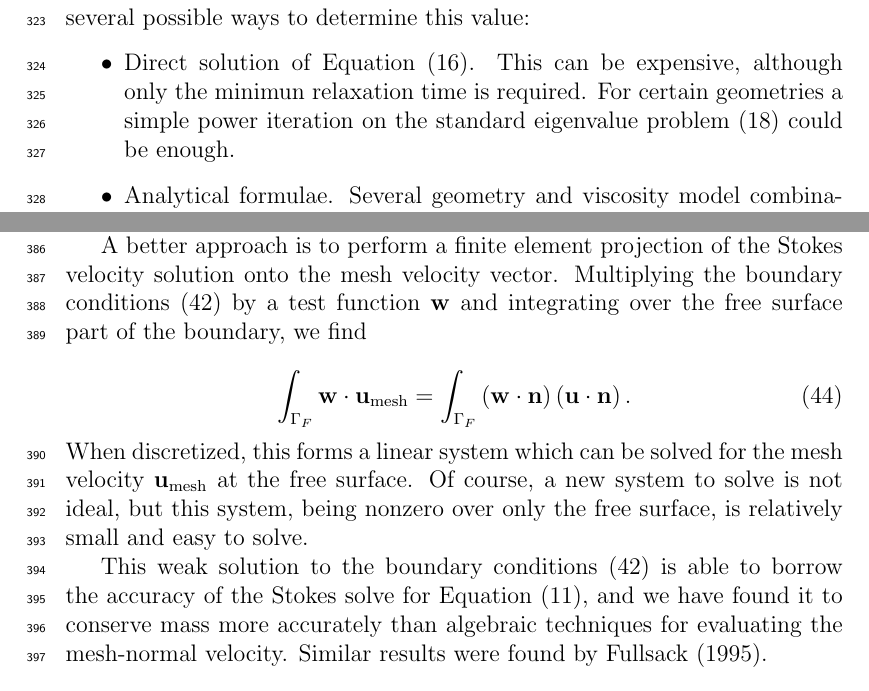
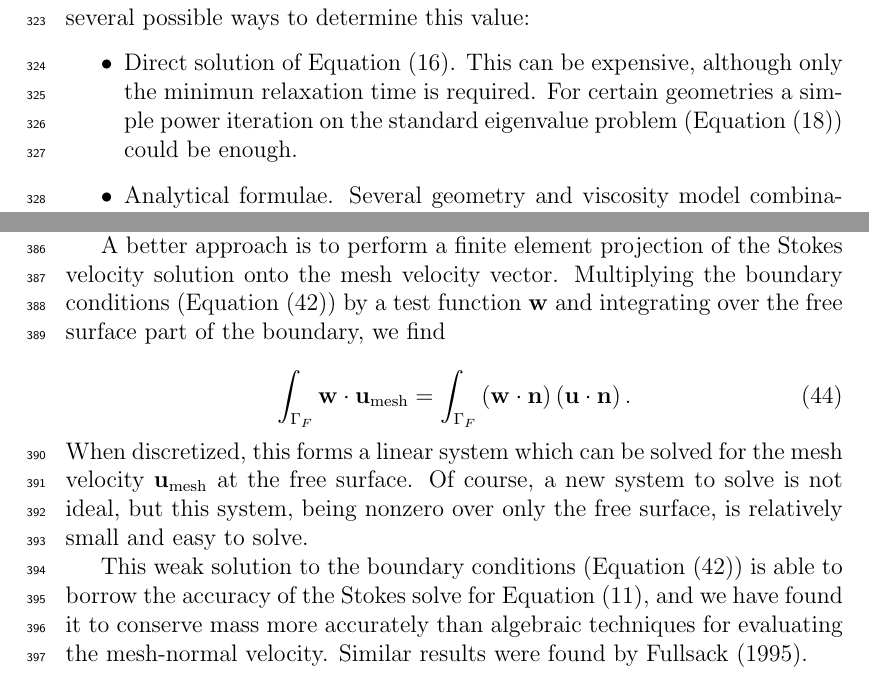
Before and after one commit to ian-r-rose/free-surface-paper, a LaTeX paper (free-surface-paper.tex): two parts of pages 14 and 16 of 25, joined at a grey line, cut so that both start at the same text. Compiled offline with pdfLaTeX.

Commit message:
Make equation references consistent.

```diff
--- a/free-surface-paper.tex
+++ b/free-surface-paper.tex
@@ -762,7 +762,7 @@ to be calculated or estimated first.  There are several possible ways to determi
 \begin{itemize}
 \item Direct solution of Equation~\eqref{eq:generalized_eigenvalue}. This can be expensive, although
 only the minimun relaxation time is required. For certain geometries a simple power iteration on
-the standard eigenvalue problem~\eqref{eq:standard_eigenvalue} could be enough.
+the standard eigenvalue problem (Equation~\eqref{eq:standard_eigenvalue}) could be enough.
 \item Analytical formulae. Several geometry and viscosity model combinations have analytical solutions
 for relaxation spectra. Even if the user's model is not precisely the same (e.g., has some lateral viscosity
 variations), an analytical approximation may be sufficient.
@@ -839,7 +839,7 @@ properties.
 
 A better approach is to perform a finite element projection of the Stokes velocity
 solution onto the mesh velocity vector. Multiplying the boundary conditions
-\eqref{eq:laplacian_bcs} by a test function $\mathbf{w}$ and integrating over the free
+(Equation~\eqref{eq:laplacian_bcs}) by a test function $\mathbf{w}$ and integrating over the free
 surface part of the boundary, we find
 
 \begin{equation}
@@ -850,7 +850,7 @@ When discretized, this forms a linear system which can be solved for the mesh ve
 free surface. Of course, a new system to solve is not ideal, but this system, being nonzero
 over only the free surface, is relatively small and easy to solve.
 
-This weak solution to the boundary conditions~\eqref{eq:laplacian_bcs} is able to borrow
+This weak solution to the boundary conditions (Equation~\eqref{eq:laplacian_bcs}) is able to borrow
 the accuracy of the Stokes solve for Equation~\eqref{eq:weak_incompressible}, and we have
 found it to conserve mass more accurately than algebraic techniques for evaluating the mesh-normal velocity.
 Similar results were found by \citet{fullsack1995arbitrary}.
```
Also changed, not shown: free-surface-paper.tex (6 more changed lines).
